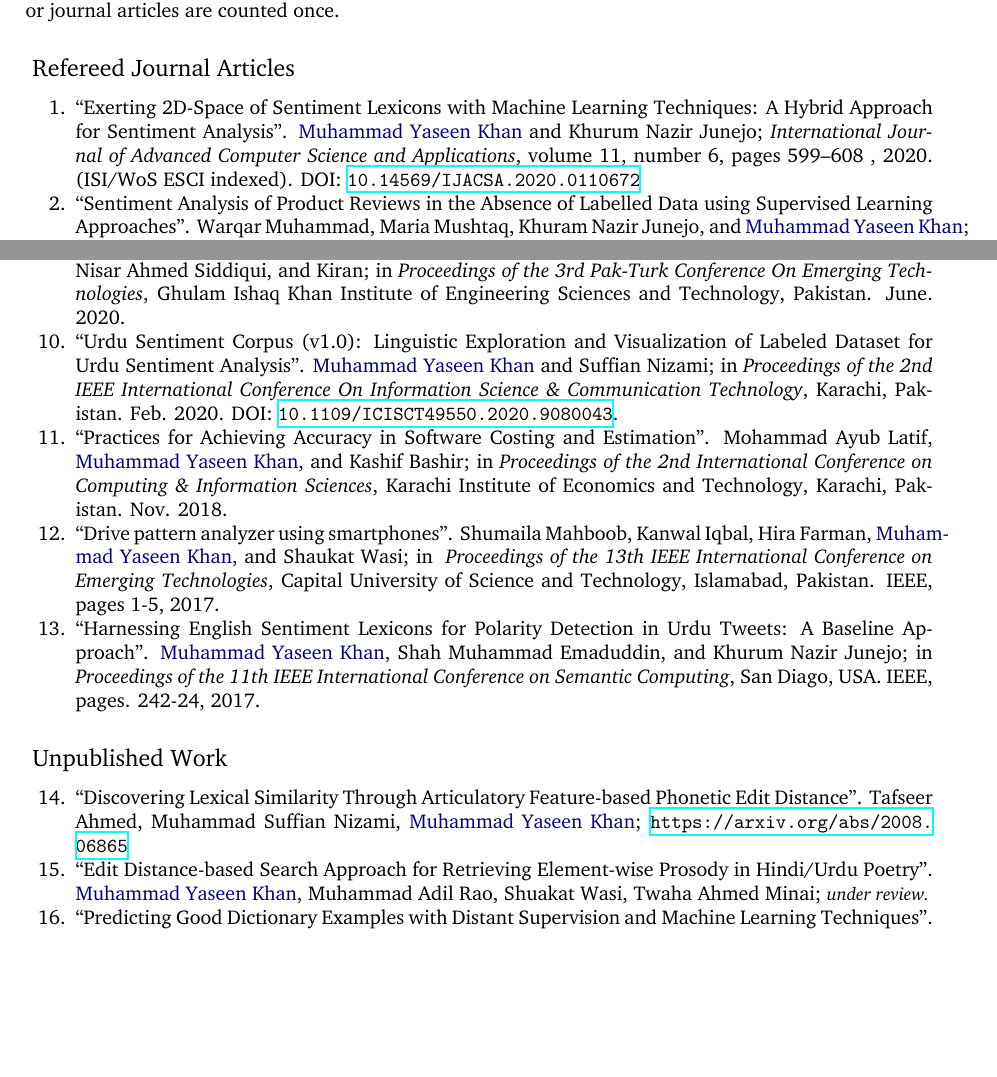
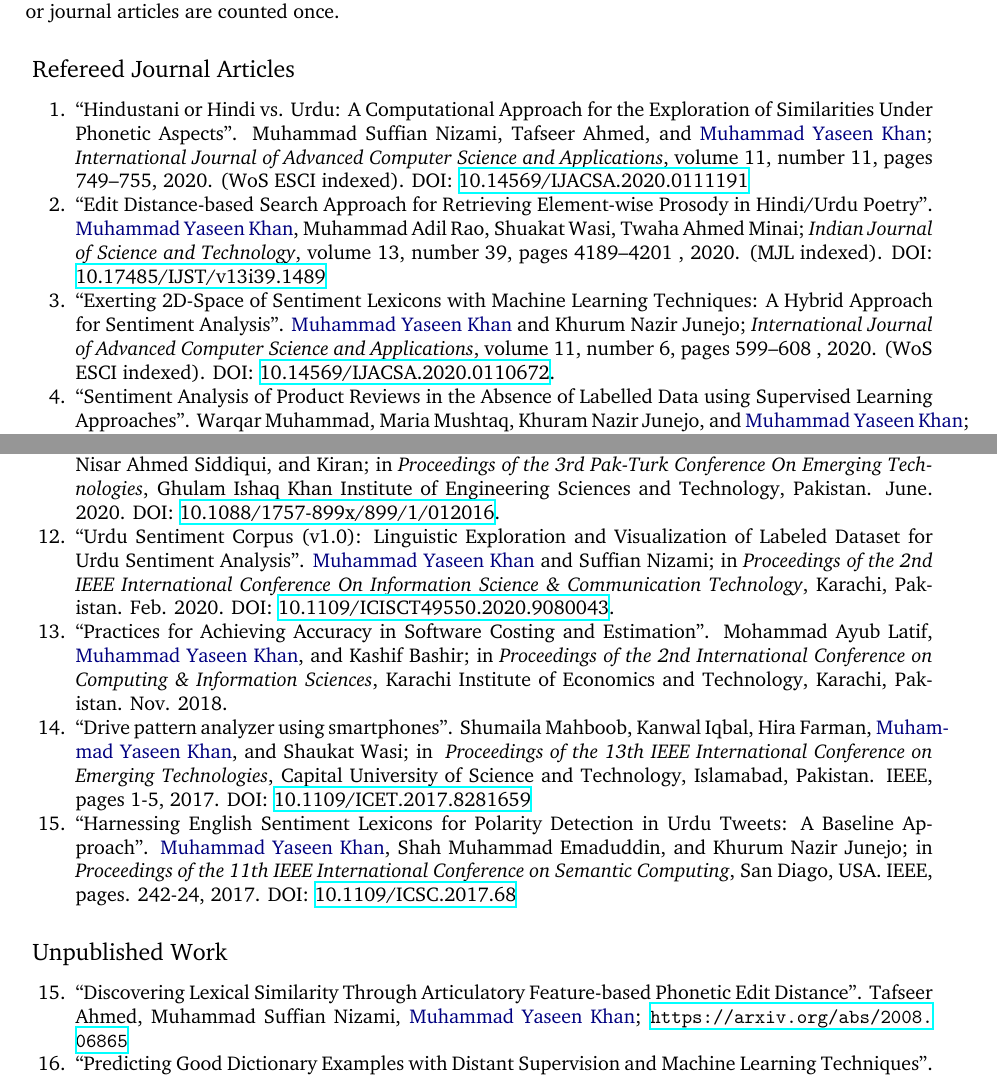
Before and after one commit to yuqian-lu/academic-cv, a LaTeX CV (cv-mykhan.tex): two parts of pages 2 and 3 of 4 before the commit and two parts of pages 3 and 4 of 5 after it, joined at a grey line, cut so that both start at the same text, the shorter picture padded with empty space. The pictures show the PDF file cv-mykhan.pdf that the author committed with the source.

Commit message:
updated cv

```diff
--- a/cv-mykhan.tex
+++ b/cv-mykhan.tex
@@ -80,3 +82,4 @@ Jan. 2011-Feb. 2012\textcolor{lightgray}{\dotfill}\\\\
 July 2010-Dec. 2010\textcolor{lightgray}{\dotfill}\\
 Jan. 2010-June 2010\textcolor{lightgray}{\dotfill}\\
 \end{minipage}
+\begin{minipage}{0.74\textwidth}
@@ -163,24 +167,29 @@ Courses taught to undergrad students at KIET in different semesters: Programming
 \begin{enumerate}
 \itemsep-4pt
 
+	\item ``Hindustani or Hindi vs. Urdu: A Computational Approach for the Exploration of Similarities Under Phonetic Aspects''. Muhammad Suffian Nizami, Tafseer Ahmed, and \textcolor{NavyBlue}{Muhammad~Yaseen~Khan}; \emph{International Journal of Advanced Computer Science and Applications}, volume 11, number 11, pages  749--755, 2020. (WoS ESCI indexed). DOI: \href{https://dx.doi.org/10.14569/IJACSA.2020.0111191}{10.14569/IJACSA.2020.0111191}
+
+	\item ``Edit Distance-based Search Approach for Retrieving  Element-wise Prosody in Hindi/Urdu Poetry''. \textcolor{NavyBlue}{Muhammad~Yaseen~Khan}, Muhammad Adil Rao, Shuakat Wasi, Twaha Ahmed Minai; \emph{Indian Journal of Science and Technology}, volume 13, number 39, pages  4189--4201
+, 2020. (MJL indexed). DOI: \href{https://doi.org/10.17485/IJST/v13i39.1489}{10.17485/IJST/v13i39.1489}
+
 	\item ``Exerting 2D-Space of Sentiment Lexicons with Machine Learning Techniques: A Hybrid Approach for Sentiment Analysis''. \textcolor{NavyBlue}{Muhammad~Yaseen~Khan} and Khurum Nazir Junejo; \emph{International Journal of Advanced Computer Science and Applications}, volume 11, number 6, pages 599--608
-, 2020. (ISI/WoS ESCI indexed). DOI: \url{10.14569/IJACSA.2020.0110672}
+, 2020. (WoS ESCI indexed). DOI: \href{https://doi.org/10.14569/IJACSA.2020.0110672}{10.14569/IJACSA.2020.0110672}.
 
-    \item ``Sentiment Analysis of Product Reviews in the Absence of Labelled Data using Supervised Learning Approaches''. Warqar Muhammad, Maria Mushtaq, Khuram Nazir Junejo, and \textcolor{NavyBlue}{Muhammad~Yaseen~Khan}; \emph{Malaysian Journal of Computer Science}, volume 32, number 2, pages 118--132, 2020. (ISI/WoS SCI indexed). JCR Impact Factor: 0.7. DOI: \url{10.22452/mjcs.vol33no2.3}
+    \item ``Sentiment Analysis of Product Reviews in the Absence of Labelled Data using Supervised Learning Approaches''. Warqar Muhammad, Maria Mushtaq, Khuram Nazir Junejo, and \textcolor{NavyBlue}{Muhammad~Yaseen~Khan}; \emph{Malaysian Journal of Computer Science}, volume 32, number 2, pages 118--132, 2020. (WoS SCI indexed). JCR Impact Factor: 0.7. DOI: \href{https://doi.org/10.22452/mjcs.vol33no2.3}{10.22452/mjcs.vol33no2.3}
 
-    \item ``Depression Detection using Na\"{\i}ve Bayes: Text based approach''. Shah Muhammad Emad, Kamran Ahsan, \textcolor{NavyBlue}{Muhammad~Yaseen~Khan}, Shoaib Ahmed, Rafi Ullah, Kashif Rizwan, and Farhan Shafiq; \emph{Interciencia}, volume 44, number 11, pages 174--182, 2020. (ISI/WoS SCIE indexed). JCR Impact Factor: 0.26.
+    \item ``Depression Detection using Na\"{\i}ve Bayes: Text based approach''. Shah Muhammad Emad, Kamran Ahsan, \textcolor{NavyBlue}{Muhammad~Yaseen~Khan}, Shoaib Ahmed, Rafi Ullah, Kashif Rizwan, and Farhan Shafiq; \emph{Interciencia}, volume 44, number 11, pages 174--182, 2020. (WoS SCIE indexed). JCR Impact Factor: 0.26.
 
-	\item ``On Extraction of Event Information from Social Text Stream: An Unpretentious NLP Solution''. Kanwal Iqbal, \textcolor{NavyBlue}{Muhammad~Yaseen~Khan}, Shaukat Wasi, Shumaila Mahboob, and Tafseer Ahmed; \emph{International Journal of Computer Science and Network Security}, volume 19, number 9, pages 121--131, 2019 (ISI/WoS ESCI indexed).
+	\item ``On Extraction of Event Information from Social Text Stream: An Unpretentious NLP Solution''. Kanwal Iqbal, \textcolor{NavyBlue}{Muhammad~Yaseen~Khan}, Shaukat Wasi, Shumaila Mahboob, and Tafseer Ahmed; \emph{International Journal of Computer Science and Network Security}, volume 19, number 9, pages 121--131, 2019 (WoS ESCI indexed).
 
-	\item ``A Novel Approach For Ontology-Driven Information Retrieving Chatbot For Fashion Brands''. Aisha Nazir, \textcolor{NavyBlue}{Muhammad~Yaseen~Khan}, Tafseer Ahmed, Syed Imran Jami, and Shaukat Wasi; \emph{International Journal of Advanced Computer Science and Applications}, volume 10, number 9, pages 546--552, 2019. (ISI/WoS ESCI indexed). DOI: \url{10.14569/IJACSA.2019.0100972}.
+	\item ``A Novel Approach For Ontology-Driven Information Retrieving Chatbot For Fashion Brands''. Aisha Nazir, \textcolor{NavyBlue}{Muhammad~Yaseen~Khan}, Tafseer Ahmed, Syed Imran Jami, and Shaukat Wasi; \emph{International Journal of Advanced Computer Science and Applications}, volume 10, number 9, pages 546--552, 2019. (WoS ESCI indexed). DOI: \href{https://doi.org/10.14569/IJACSA.2019.0100972}{10.14569/IJACSA.2019.0100972}.
 
-	\item ``Developing Disease Classification System based on Keyword Extraction and fSupervised Learning''. Muhammad Suffian, \textcolor{NavyBlue}{Muhammad~Yaseen~Khan}, and Shaukat Wasi; \emph{International Journal of Advanced Computer Science and Applications}, volume 9, number 9, pages 599--605, 2018. (ISI/WoS ESCI indexed). DOI: \url{10.14569/IJACSA.2018.090976}{10.14569/IJACSA.2018.090976}.
+	\item ``Developing Disease Classification System based on Keyword Extraction and Supervised Learning''. Muhammad Suffian, \textcolor{NavyBlue}{Muhammad~Yaseen~Khan}, and Shaukat Wasi; \emph{International Journal of Advanced Computer Science and Applications}, volume 9, number 9, pages 599--605, 2018. (WoS ESCI indexed). DOI: \href{https://doi.org/10.14569/IJACSA.2018.090976}{10.14569/IJACSA.2018.090976}.
 \end{enumerate}
 
 
 \subsection*{\normalfont\textsc{Refereed Book Chapters}}
 \begin{enumerate}
-\setcounter{enumi}{6}
+\setcounter{enumi}{8}
 \itemsep-4pt
  \item ``Pseudo Transfer Learning by Exploiting Monolingual Corpus: An Experiment on Roman Urdu Transliteration''. \textcolor{NavyBlue}{Muhammad~Yaseen~Khan} and Tafseer Ahmed; in: Bajwa I., Sibalija T., Jawawi D. (eds) Intelligent Technologies and Applications. INTAP 2019. \emph{Communications in Computer and Information Science}, vol 1198. Springer, Singapore. DOI \href{https://doi.org/10.1007/978-981-15-5232-8_36}{10.1007/978-981-15-5232-8\_36}.
 
@@ -205,9 +214,9 @@ Courses taught to undergrad students at KIET in different semesters: Programming
 
 %\item ``Urdu Question Answering System: A Baseline Model''. Muhammad Mazhar Karimi, \textcolor{NavyBlue}{Muhammad~Yaseen~Khan}, and Tafseer Ahmed; \emph{\small submitted.}
 
-\item ``Sign Language Translation in Urdu/Hindi Through Microsoft Kinect''. Sohail, \textcolor{NavyBlue}{Muhammad~Yaseen~Khan}, Nisar Ahmed Siddiqui, and Kiran; in \emph{Proceedings of the 3rd Pak-Turk Conference On Emerging Technologies}, Ghulam Ishaq Khan Institute of Engineering Sciences and Technology, Pakistan. June. 2020.
+\item ``Sign Language Translation in Urdu/Hindi Through Microsoft Kinect''. Sohail, \textcolor{NavyBlue}{Muhammad~Yaseen~Khan}, Nisar Ahmed Siddiqui, and Kiran; in \emph{Proceedings of the 3rd Pak-Turk Conference On Emerging Technologies}, Ghulam Ishaq Khan Institute of Engineering Sciences and Technology, Pakistan. June. 2020. DOI: \href{https://dpi.org/10.1088/1757-899x/899/1/012016}{10.1088/1757-899x/899/1/012016}.
 
-\item ``Urdu~Sentiment~Corpus (v1.0): Linguistic Exploration and Visualization of Labeled Dataset for Urdu~Sentiment~Analysis''. \textcolor{NavyBlue}{Muhammad~Yaseen~Khan} and Suffian Nizami; in \emph{Proceedings of the 2nd IEEE International Conference On Information Science \& Communication Technology}, Karachi, Pakistan. Feb. 2020. DOI: \url{10.1109/ICISCT49550.2020.9080043}.
+\item ``Urdu~Sentiment~Corpus (v1.0): Linguistic Exploration and Visualization of Labeled Dataset for Urdu~Sentiment~Analysis''. \textcolor{NavyBlue}{Muhammad~Yaseen~Khan} and Suffian Nizami; in \emph{Proceedings of the 2nd IEEE International Conference On Information Science \& Communication Technology}, Karachi, Pakistan. Feb. 2020. DOI: \href{https://doi.org/10.1109/ICISCT49550.2020.9080043}{10.1109/ICISCT49550.2020.9080043}.
 
 % \item ``Pseudo Transfer Learning by Exploiting Monolingual Corpus: An Experiment on Roman Urdu Transliteration''. \textcolor{NavyBlue}{Muhammad~Yaseen~Khan} and Tafseer Ahmed; in \emph{Proceedings of the 2nd International Conference on Intelligent Technologies and Applications}, Islamia University Bhawalpur, Pakistan. Springer. Nov. 2019.
 
@@ -215,14 +224,14 @@ Courses taught to undergrad students at KIET in different semesters: Programming
 
   \item ``Practices for Achieving Accuracy in Software Costing and Estimation''. Mohammad Ayub Latif, \textcolor{NavyBlue}{Muhammad~Yaseen~Khan}, and Kashif Bashir; in \emph{Proceedings of the 2nd International Conference on Computing \& Information Sciences}, Karachi Institute of Economics and Technology, Karachi, Pakistan. Nov. 2018.
 
-  \item ``Drive pattern analyzer using smartphones''. Shumaila Mahboob, Kanwal Iqbal, Hira Farman, \textcolor{NavyBlue}{Muhammad~Yaseen~Khan}, and Shaukat Wasi; in \emph{ Proceedings of the 13th IEEE International Conference on Emerging Technologies}, Capital University of Science and Technology, Islamabad, Pakistan. IEEE, pages 1-5, 2017.
+  \item ``Drive pattern analyzer using smartphones''. Shumaila Mahboob, Kanwal Iqbal, Hira Farman, \textcolor{NavyBlue}{Muhammad~Yaseen~Khan}, and Shaukat Wasi; in \emph{ Proceedings of the 13th IEEE International Conference on Emerging Technologies}, Capital University of Science and Technology, Islamabad, Pakistan. IEEE, pages 1-5, 2017. DOI: \href{https://doi.org/10.1109/ICET.2017.8281659}{10.1109/ICET.2017.8281659}
 
-  \item ``Harnessing English Sentiment Lexicons for Polarity Detection in Urdu Tweets: A Baseline Approach''. \textcolor{NavyBlue}{Muhammad~Yaseen~Khan}, Shah Muhammad Emaduddin, and Khurum Nazir Junejo;  in \emph{Proceedings of the 11th IEEE International Conference on Semantic Computing}, San Diago, USA. IEEE, pages. 242-24, 2017.
+  \item ``Harnessing English Sentiment Lexicons for Polarity Detection in Urdu Tweets: A Baseline Approach''. \textcolor{NavyBlue}{Muhammad~Yaseen~Khan}, Shah Muhammad Emaduddin, and Khurum Nazir Junejo;  in \emph{Proceedings of the 11th IEEE International Conference on Semantic Computing}, San Diago, USA. IEEE, pages. 242-24, 2017. DOI: \href{https://doi.org/10.1109/ICSC.2017.68}{10.1109/ICSC.2017.68}
 \end{enumerate}
 
 \subsection*{\normalfont\textsc{ Unpublished Work}}
 \begin{enumerate}
-\setcounter{enumi}{13}
+\setcounter{enumi}{14}
 \itemsep-4pt
 
 	\item ``Discovering Lexical Similarity Through Articulatory Feature-based Phonetic Edit Distance''. Tafseer Ahmed, Muhammad Suffian Nizami, \textcolor{NavyBlue}{Muhammad~Yaseen~Khan}; \url{https://arxiv.org/abs/2008.06865}
@@ -234,7 +241,6 @@ Courses taught to undergrad students at KIET in different semesters: Programming
 	\item ``Developing Senitment Lexicon and Labelled Corpus for Urdu Sentiment Analysis''. \textcolor{NavyBlue}{Muhammad~Yaseen Khan}, Rafia Zaheer; \emph{\small experimentation completed; in draft.}
 
 	\item ``Developing Emotion Lexicon and Labelled Corpus for Urdu Emotion Detection''. \textcolor{NavyBlue}{Muhammad Yaseen Khan}, Thereem Khalid; \emph{\small experimentation completed; in draft.}
-
 
 	\item ``Urdu Named-Entity Recognition System''. Tafseer Ahmed, \textcolor{NavyBlue}{Muhammad~Yaseen Khan}, and Suffian Nizami; \emph{\small experimentation completed; in draft.}
 
```
Also changed, not shown: cv-mykhan.pdf, mykhan-academic-cv.pdf (added), cv-mykhan.tex (27 more changed lines).
